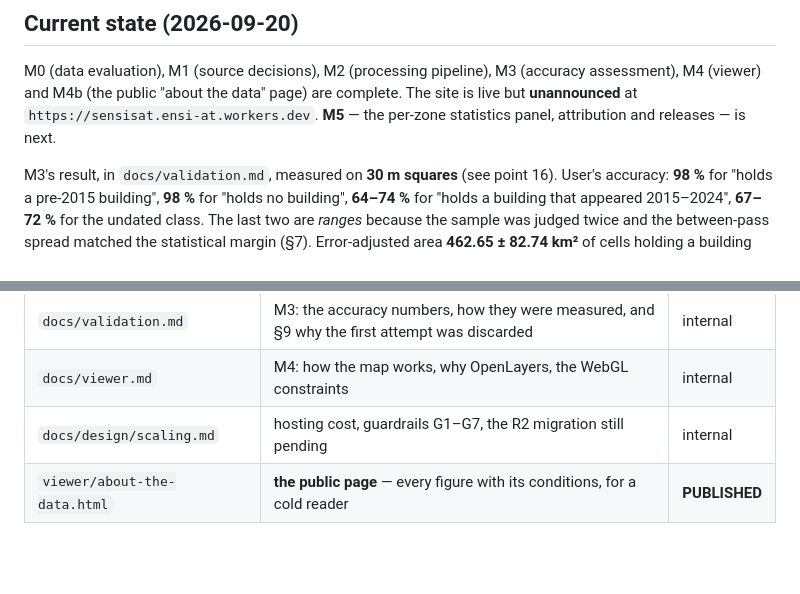
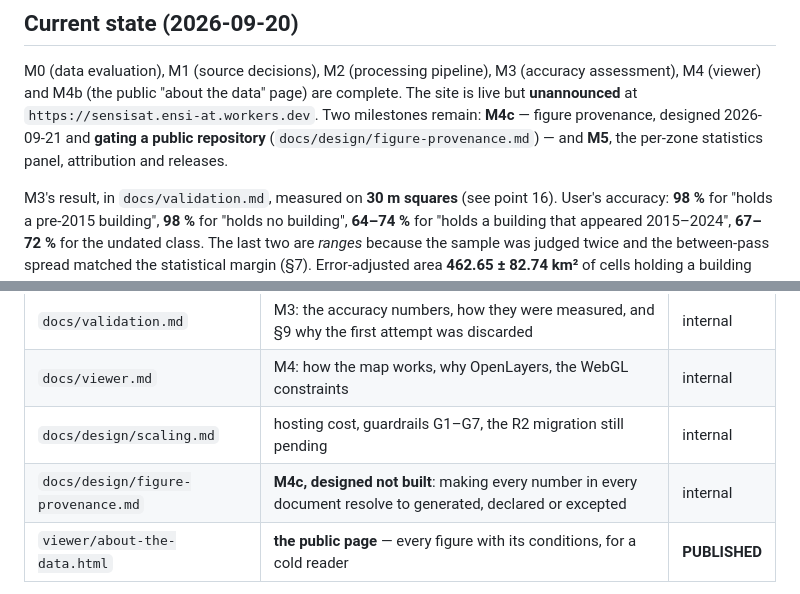
Before and after one commit to LucaLovagnini/sensi-sat, a Markdown page: CLAUDE.md, 2 parts joined by grey strips. Drawn GitHub-style; blank space fills up the shorter version.

```diff
--- a/CLAUDE.md
+++ b/CLAUDE.md
@@ -33,8 +33,10 @@ about working here:
 M0 (data evaluation), M1 (source decisions), M2 (processing pipeline), M3
 (accuracy assessment), M4 (viewer) and M4b (the public "about the data" page) are
 complete. The site is live but **unannounced** at
-`https://sensisat.ensi-at.workers.dev`. **M5** — the per-zone statistics panel,
-attribution and releases — is next.
+`https://sensisat.ensi-at.workers.dev`. Two milestones remain: **M4c** — figure
+provenance, designed 2026-09-21 and **gating a public repository**
+(`docs/design/figure-provenance.md`) — and **M5**, the per-zone statistics panel,
+attribution and releases.
 
 M3's result, in `docs/validation.md`, measured on **30 m squares** (see point 16).
 User's accuracy: **98 %** for "holds a pre-2015 building", **98 %** for "holds no
@@ -90,6 +92,7 @@ a question not indexed here is a question a fresh session will not know to look
 | `docs/validation.md` | M3: the accuracy numbers, how they were measured, and §9 why the first attempt was discarded | internal |
 | `docs/viewer.md` | M4: how the map works, why OpenLayers, the WebGL constraints | internal |
 | `docs/design/scaling.md` | hosting cost, guardrails G1–G7, the R2 migration still pending | internal |
+| `docs/design/figure-provenance.md` | **M4c, designed not built**: making every number in every document resolve to generated, declared or excepted | internal |
 | `viewer/about-the-data.html` | **the public page** — every figure with its conditions, for a cold reader | **PUBLISHED** |
 
 **The repo is private** (github.com/LucaLovagnini/sensi-sat returns 404), so `docs/`
```
Also changed, not shown: docs/design/figure-provenance.md (added, +138 -0 lines).
